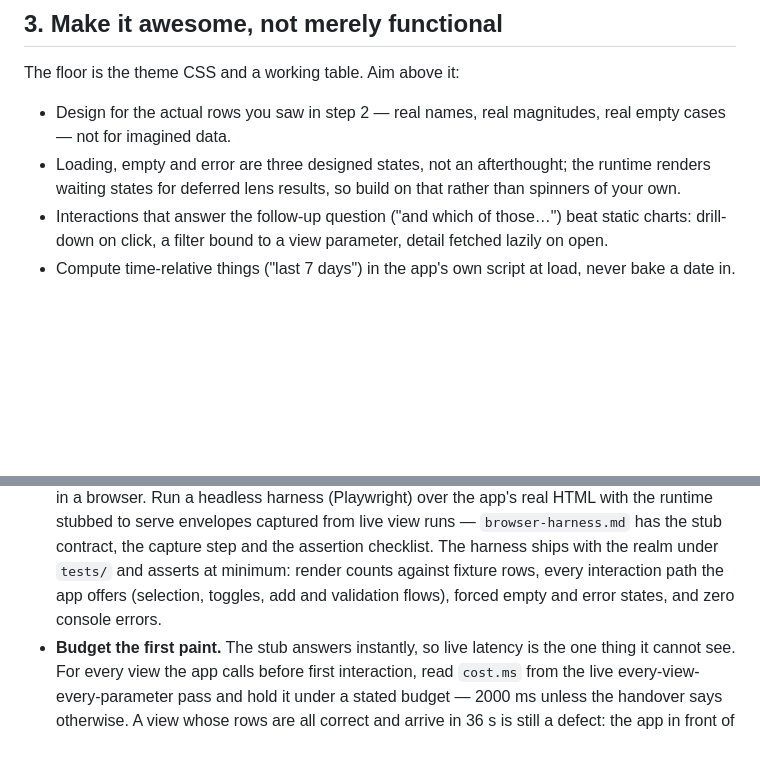
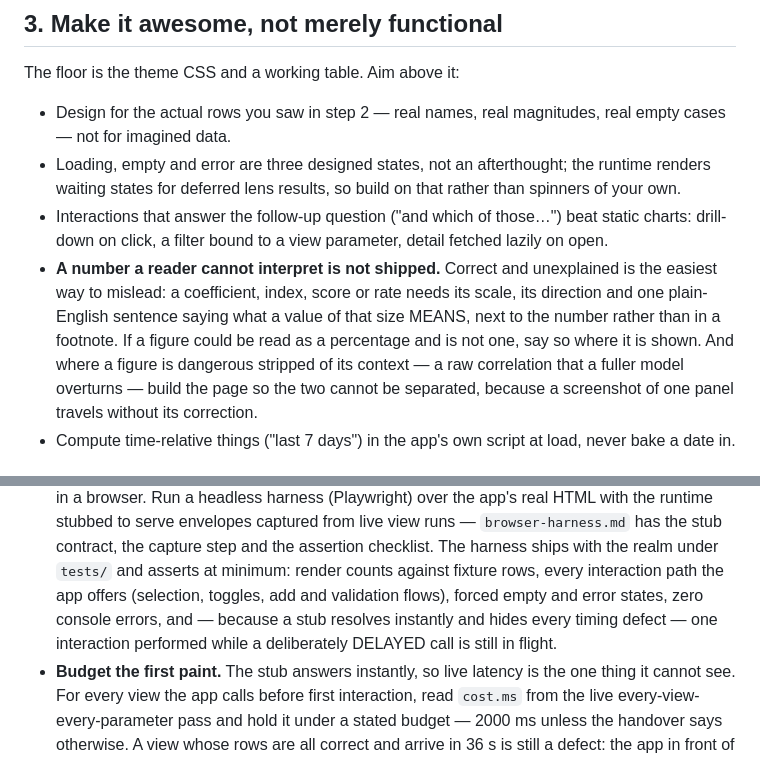
Before and after one commit to embabel-worlds/appliance, a Markdown page: skills/vibe-apps/SKILL.md, 2 parts joined by grey strips. GitHub-like rendering; blank space fills up the shorter version.

```diff
--- a/skills/vibe-apps/SKILL.md
+++ b/skills/vibe-apps/SKILL.md
@@ -56,6 +56,13 @@ The floor is the theme CSS and a working table. Aim above it:
   waiting states for deferred lens results, so build on that rather than spinners of your own.
 - Interactions that answer the follow-up question ("and which of those…") beat static charts:
   drill-down on click, a filter bound to a view parameter, detail fetched lazily on open.
+- **A number a reader cannot interpret is not shipped.** Correct and unexplained is the easiest
+  way to mislead: a coefficient, index, score or rate needs its scale, its direction and one
+  plain-English sentence saying what a value of that size MEANS, next to the number rather than
+  in a footnote. If a figure could be read as a percentage and is not one, say so where it is
+  shown. And where a figure is dangerous stripped of its context — a raw correlation that a
+  fuller model overturns — build the page so the two cannot be separated, because a screenshot
+  of one panel travels without its correction.
 - Compute time-relative things ("last 7 days") in the app's own script at load, never bake a
   date in.
 
@@ -94,7 +101,9 @@ Non-negotiable before handing anything over:
   `browser-harness.md` has the stub contract, the capture step and the assertion checklist.
   The harness ships with the realm under `tests/` and asserts at minimum: render counts
   against fixture rows, every interaction path the app offers (selection, toggles, add and
-  validation flows), forced empty and error states, and zero console errors.
+  validation flows), forced empty and error states, zero console errors, and — because a stub
+  resolves instantly and hides every timing defect — one interaction performed while a
+  deliberately DELAYED call is still in flight.
 - **Budget the first paint.** The stub answers instantly, so live latency is the one thing it
   cannot see. For every view the app calls before first interaction, read `cost.ms` from the
   live every-view-every-parameter pass and hold it under a stated budget — 2000 ms unless the
```
Also changed, not shown: skills/vibe-apps/browser-harness.md (+21 -0 lines).
